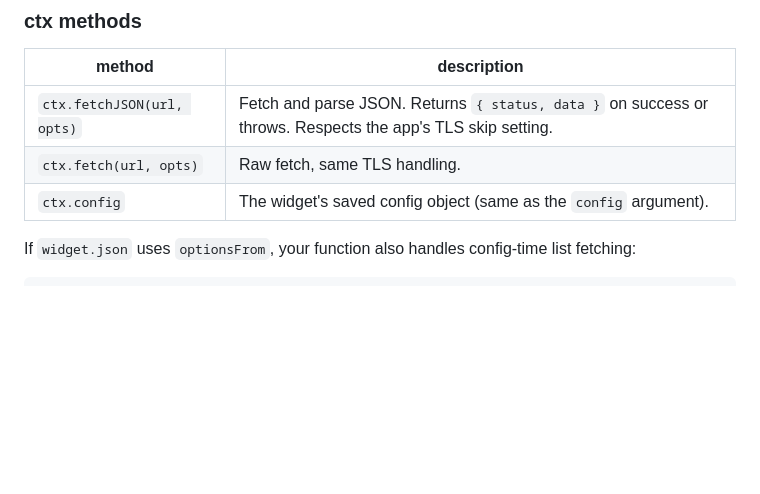
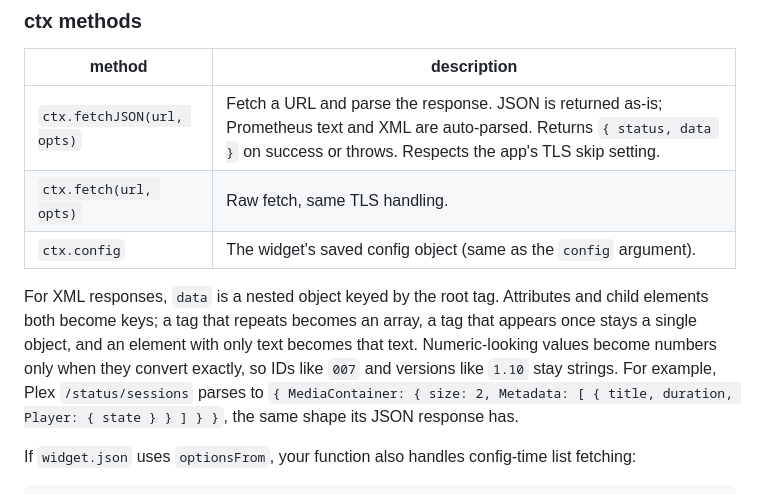
Before and after one commit to SandObserver/stackyard, a Markdown page: docs/widgets.md, the part around the change. Rendered like a GitHub page; blank space fills up the shorter version.

Commit message:
Document XML parsing in widget author guide

```diff
--- a/docs/widgets.md
+++ b/docs/widgets.md
@@ -90,9 +90,11 @@ export default async function(ctx, config) {
 
 | method | description |
 |---|---|
-| `ctx.fetchJSON(url, opts)` | Fetch and parse JSON. Returns `{ status, data }` on success or throws. Respects the app's TLS skip setting. |
+| `ctx.fetchJSON(url, opts)` | Fetch a URL and parse the response. JSON is returned as-is; Prometheus text and XML are auto-parsed. Returns `{ status, data }` on success or throws. Respects the app's TLS skip setting. |
 | `ctx.fetch(url, opts)` | Raw fetch, same TLS handling. |
 | `ctx.config` | The widget's saved config object (same as the `config` argument). |
+
+For XML responses, `data` is a nested object keyed by the root tag. Attributes and child elements both become keys; a tag that repeats becomes an array, a tag that appears once stays a single object, and an element with only text becomes that text. Numeric-looking values become numbers only when they convert exactly, so IDs like `007` and versions like `1.10` stay strings. For example, Plex `/status/sessions` parses to `{ MediaContainer: { size: 2, Metadata: [ { title, duration, Player: { state } } ] } }`, the same shape its JSON response has.
 
 If `widget.json` uses `optionsFrom`, your function also handles config-time list fetching:
 
```
